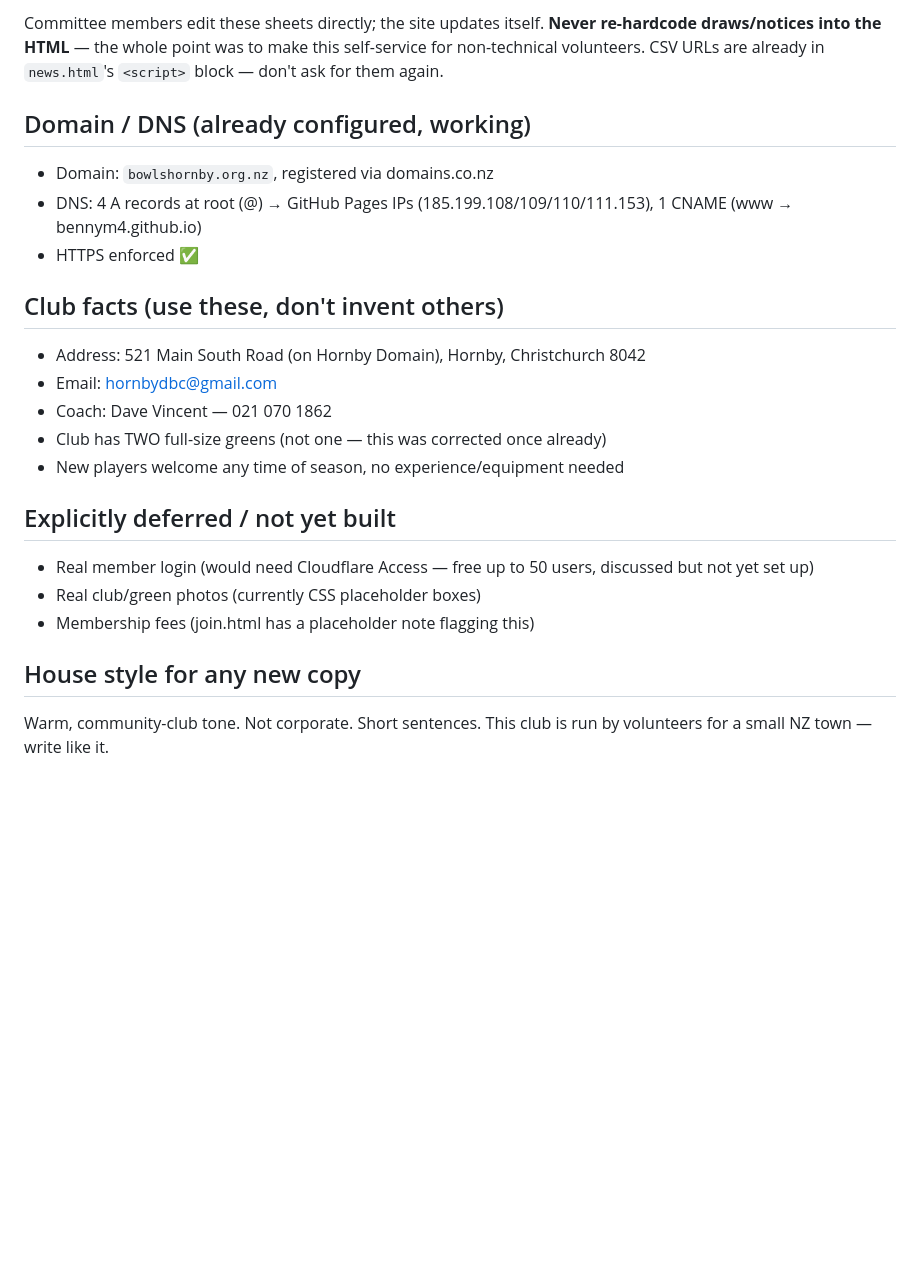
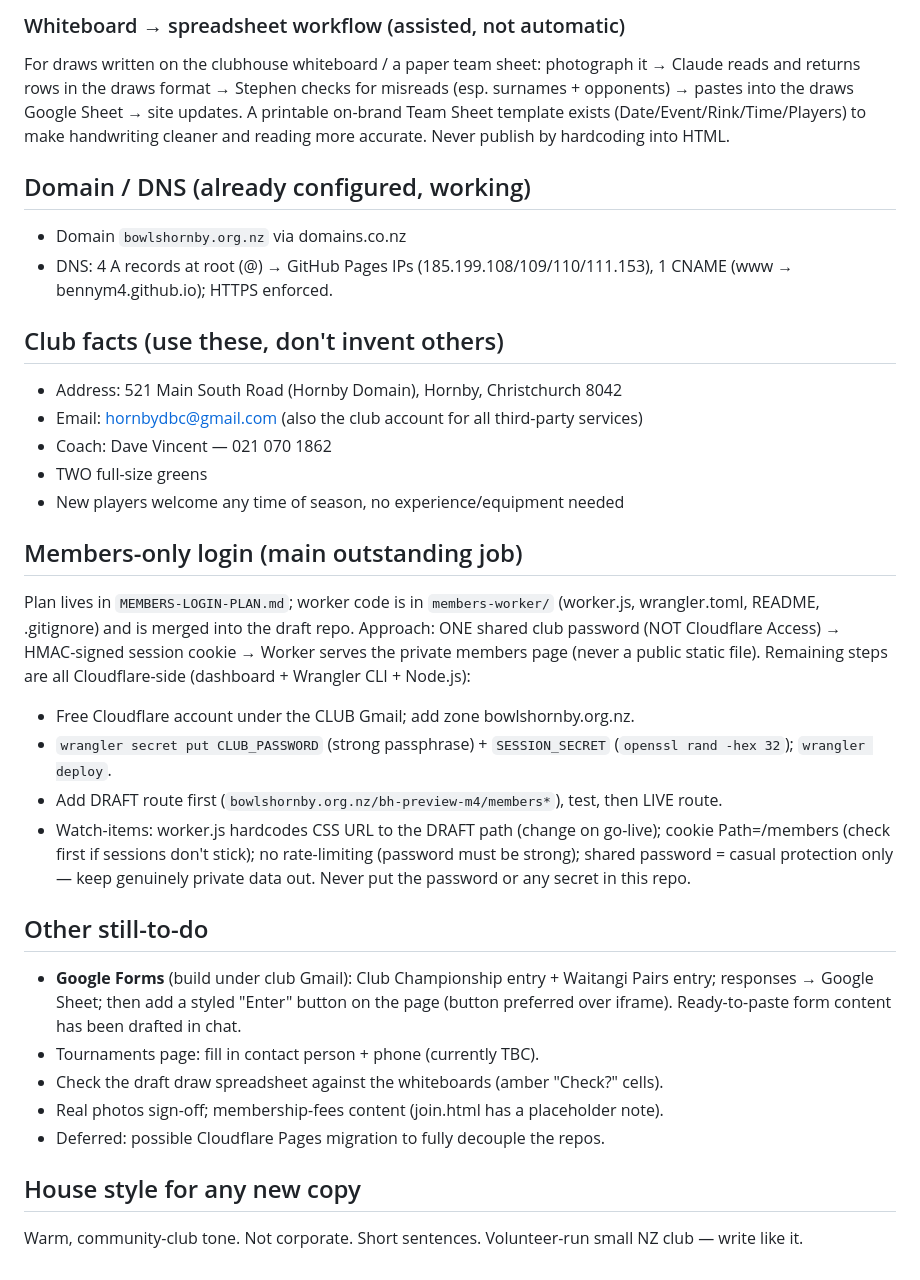
Before and after one commit to bennym4/bh-preview-m4, a Markdown page: CLAUDE.md, the part around one of its changes. GitHub-like rendering; blank space fills up the shorter version.

```diff
--- a/CLAUDE.md
+++ b/CLAUDE.md
@@ -49,28 +79,47 @@ fetch + CSV parsing (no backend, no API keys needed):
 
-Committee members edit these sheets directly; the site updates itself.
-**Never re-hardcode draws/notices into the HTML** — the whole point was to
-make this self-service for non-technical volunteers.
-CSV URLs are already in `news.html`'s `<script>` block — don't ask for them again.
+### Whiteboard → spreadsheet workflow (assisted, not automatic)
+For draws written on the clubhouse whiteboard / a paper team sheet:
+photograph it → Claude reads and returns rows in the draws format → Stephen checks for
+misreads (esp. surnames + opponents) → pastes into the draws Google Sheet → site updates.
+A printable on-brand Team Sheet template exists (Date/Event/Rink/Time/Players) to make
+handwriting cleaner and reading more accurate. Never publish by hardcoding into HTML.
 
 ## Domain / DNS (already configured, working)
-- Domain: `bowlshornby.org.nz`, registered via domains.co.nz
-- DNS: 4 A records at root (@) → GitHub Pages IPs
-  (185.199.108/109/110/111.153), 1 CNAME (www → bennym4.github.io)
-- HTTPS enforced ✅
+- Domain `bowlshornby.org.nz` via domains.co.nz
+- DNS: 4 A records at root (@) → GitHub Pages IPs (185.199.108/109/110/111.153),
+  1 CNAME (www → bennym4.github.io); HTTPS enforced.
 
 ## Club facts (use these, don't invent others)
-- Address: 521 Main South Road (on Hornby Domain), Hornby, Christchurch 8042
-- Email: hornbydbc@gmail.com
+- Address: 521 Main South Road (Hornby Domain), Hornby, Christchurch 8042
+- Email: hornbydbc@gmail.com (also the club account for all third-party services)
 - Coach: Dave Vincent — 021 070 1862
-- Club has TWO full-size greens (not one — this was corrected once already)
+- TWO full-size greens
 - New players welcome any time of season, no experience/equipment needed
 
-## Explicitly deferred / not yet built
-- Real member login (would need Cloudflare Access — free up to 50 users,
-  discussed but not yet set up)
-- Real club/green photos (currently CSS placeholder boxes)
-- Membership fees (join.html has a placeholder note flagging this)
+## Members-only login (main outstanding job)
+Plan lives in `MEMBERS-LOGIN-PLAN.md`; worker code is in `members-worker/`
+(worker.js, wrangler.toml, README, .gitignore) and is merged into the draft repo.
+Approach: ONE shared club password (NOT Cloudflare Access) → HMAC-signed session cookie
+→ Worker serves the private members page (never a public static file). Remaining steps are
+all Cloudflare-side (dashboard + Wrangler CLI + Node.js):
+- Free Cloudflare account under the CLUB Gmail; add zone bowlshornby.org.nz.
+- `wrangler secret put CLUB_PASSWORD` (strong passphrase) + `SESSION_SECRET`
+  (`openssl rand -hex 32`); `wrangler deploy`.
+- Add DRAFT route first (`bowlshornby.org.nz/bh-preview-m4/members*`), test, then LIVE route.
+- Watch-items: worker.js hardcodes CSS URL to the DRAFT path (change on go-live);
+  cookie Path=/members (check first if sessions don't stick); no rate-limiting (password must
+  be strong); shared password = casual protection only — keep genuinely private data out.
+Never put the password or any secret in this repo.
+
+## Other still-to-do
+- **Google Forms** (build under club Gmail): Club Championship entry + Waitangi Pairs entry;
+  responses → Google Sheet; then add a styled "Enter" button on the page (button preferred
+  over iframe). Ready-to-paste form content has been drafted in chat.
+- Tournaments page: fill in contact person + phone (currently TBC).
+- Check the draft draw spreadsheet against the whiteboards (amber "Check?" cells).
+- Real photos sign-off; membership-fees content (join.html has a placeholder note).
+- Deferred: possible Cloudflare Pages migration to fully decouple the repos.
 
 ## House style for any new copy
-Warm, community-club tone. Not corporate. Short sentences. This club is
-run by volunteers for a small NZ town — write like it.
+Warm, community-club tone. Not corporate. Short sentences. Volunteer-run small NZ club —
+write like it.
```
Also changed, not shown: other parts of CLAUDE.md (+55 -25 lines).
